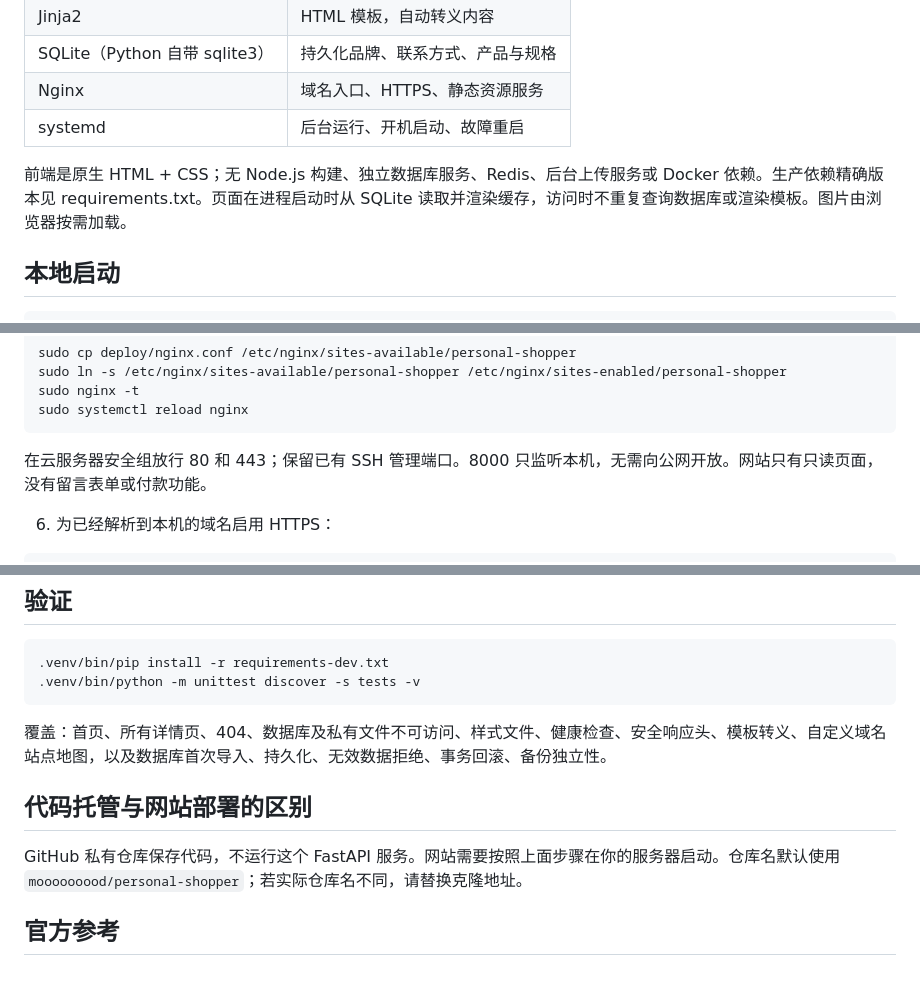
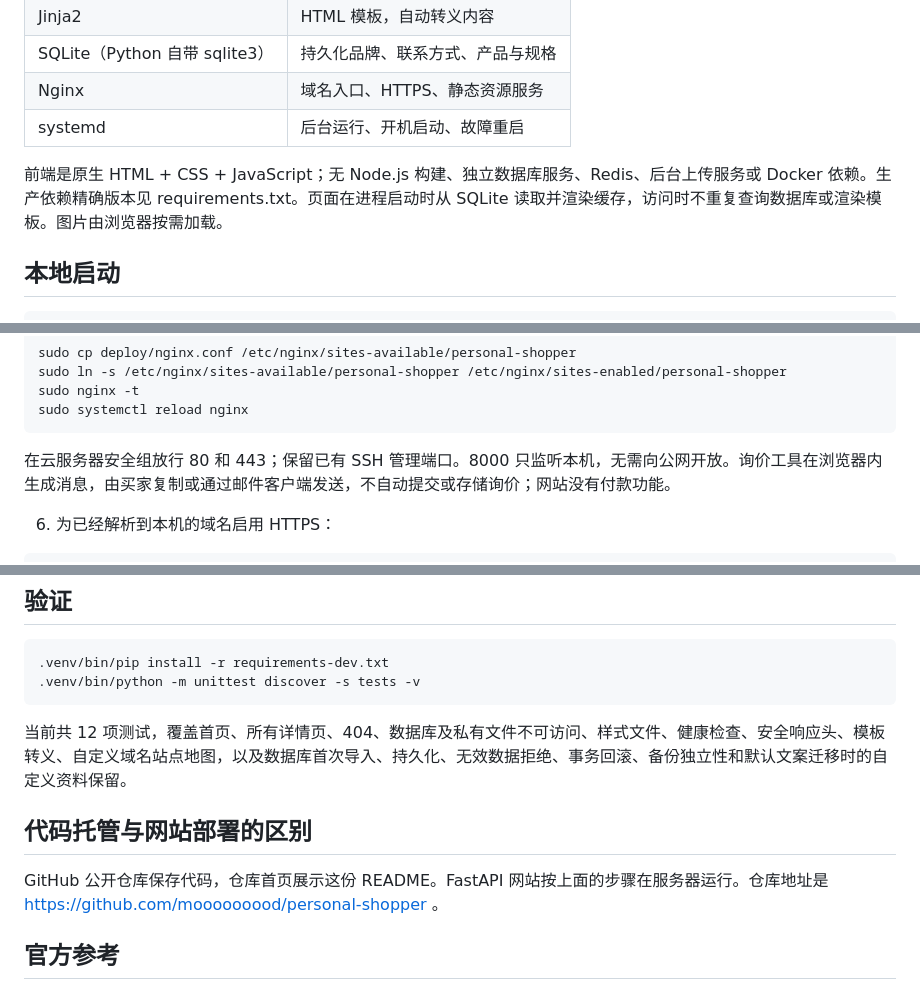
Before and after one commit to mooooooood/personal-shopper, a Markdown page: README.md, 3 parts joined by grey strips. Drawn GitHub-style.

````diff
--- a/README.md
+++ b/README.md
@@ -14,7 +29,7 @@
 | Nginx | 域名入口、HTTPS、静态资源服务 |
 | systemd | 后台运行、开机启动、故障重启 |
 
-前端是原生 HTML + CSS；无 Node.js 构建、独立数据库服务、Redis、后台上传服务或 Docker 依赖。生产依赖精确版本见 requirements.txt。页面在进程启动时从 SQLite 读取并渲染缓存，访问时不重复查询数据库或渲染模板。图片由浏览器按需加载。
+前端是原生 HTML + CSS + JavaScript；无 Node.js 构建、独立数据库服务、Redis、后台上传服务或 Docker 依赖。生产依赖精确版本见 requirements.txt。页面在进程启动时从 SQLite 读取并渲染缓存，访问时不重复查询数据库或渲染模板。图片由浏览器按需加载。
 
 ## 本地启动
 
@@ -87,7 +102,7 @@ sudo nginx -t
 sudo systemctl reload nginx
 ```
 
-在云服务器安全组放行 80 和 443；保留已有 SSH 管理端口。8000 只监听本机，无需向公网开放。网站只有只读页面，没有留言表单或付款功能。
+在云服务器安全组放行 80 和 443；保留已有 SSH 管理端口。8000 只监听本机，无需向公网开放。询价工具在浏览器内生成消息，由买家复制或通过邮件客户端发送，不自动提交或存储询价；网站没有付款功能。
 
 6. 为已经解析到本机的域名启用 HTTPS：
 
@@ -136,11 +151,11 @@ curl -f http://127.0.0.1:8000/healthz
 .venv/bin/python -m unittest discover -s tests -v
 ```
 
-覆盖：首页、所有详情页、404、数据库及私有文件不可访问、样式文件、健康检查、安全响应头、模板转义、自定义域名站点地图，以及数据库首次导入、持久化、无效数据拒绝、事务回滚、备份独立性。
+当前共 12 项测试，覆盖首页、所有详情页、404、数据库及私有文件不可访问、样式文件、健康检查、安全响应头、模板转义、自定义域名站点地图，以及数据库首次导入、持久化、无效数据拒绝、事务回滚、备份独立性和默认文案迁移时的自定义资料保留。
 
 ## 代码托管与网站部署的区别
 
-GitHub 私有仓库保存代码，不运行这个 FastAPI 服务。网站需要按照上面步骤在你的服务器启动。仓库名默认使用 `mooooooood/personal-shopper`；若实际仓库名不同，请替换克隆地址。
+GitHub 公开仓库保存代码，仓库首页展示这份 README。FastAPI 网站按上面的步骤在服务器运行。仓库地址是 https://github.com/mooooooood/personal-shopper 。
 
 ## 官方参考
 
````
Also changed, not shown: other parts of README.md (+23 -8 lines).
